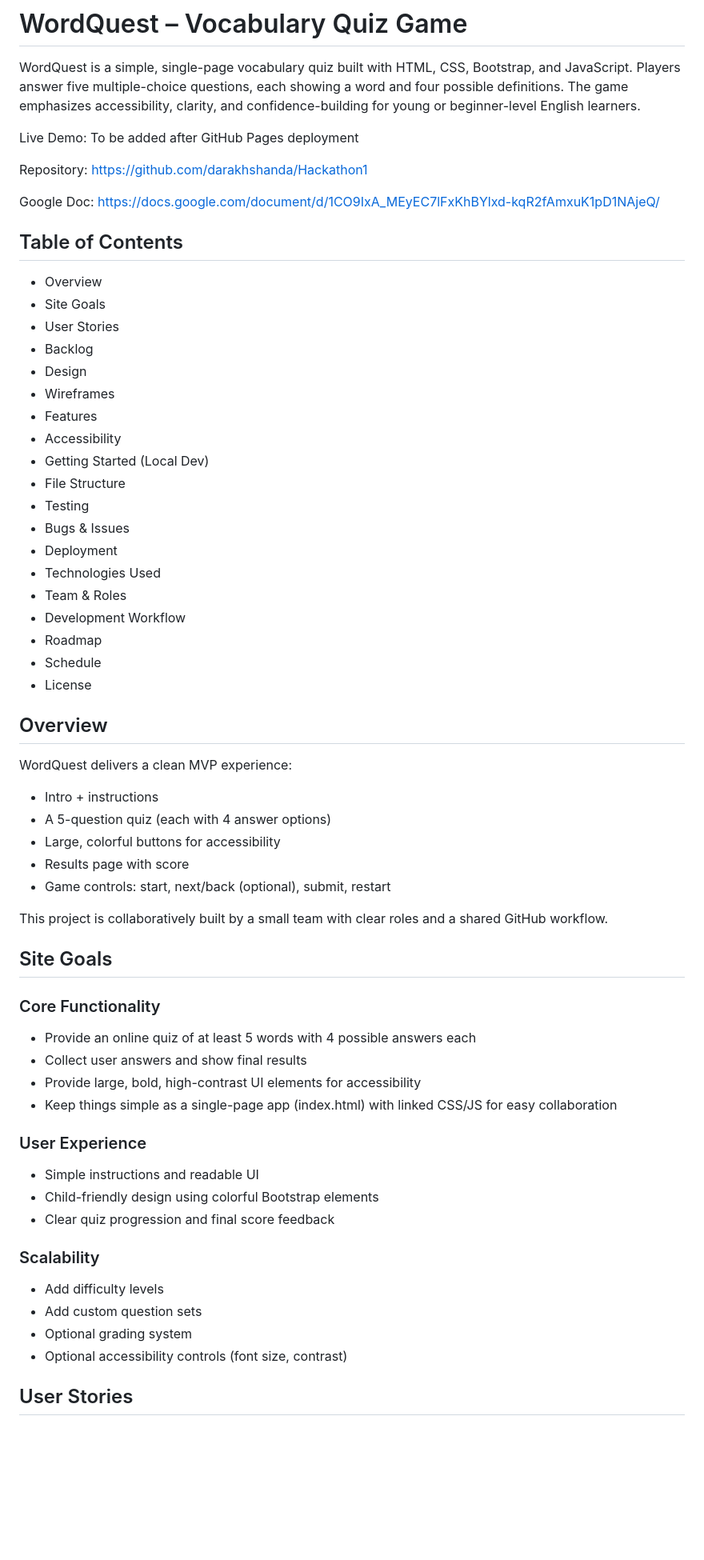
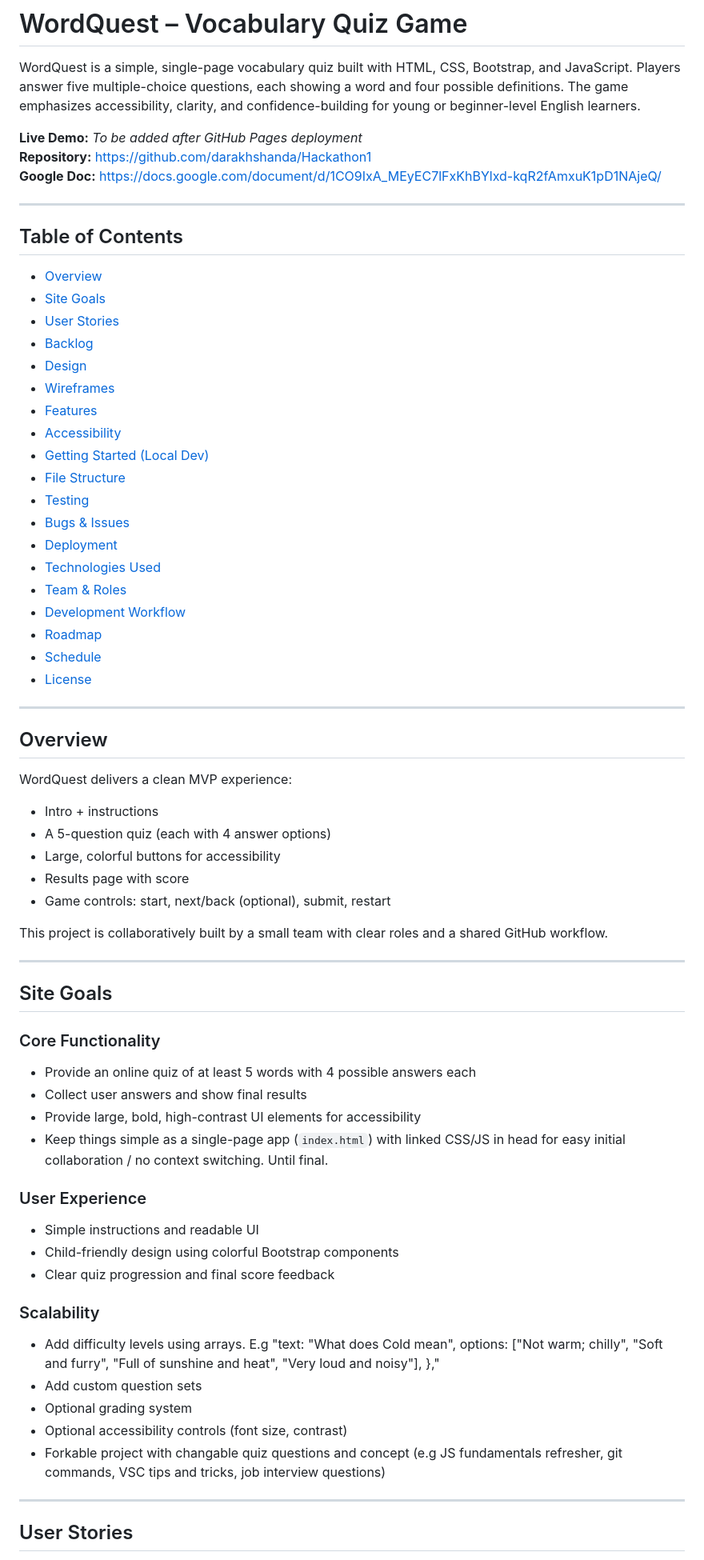
Before and after one commit to darakhshanda/Hackathon1, a Markdown page: README.md, the part around one of its changes. Shown at 80% size. Rendered like a GitHub page; blank space fills up the shorter version.

```diff
--- a/README.md
+++ b/README.md
@@ -2,33 +2,34 @@
 
 WordQuest is a simple, single-page vocabulary quiz built with HTML, CSS, Bootstrap, and JavaScript. Players answer five multiple-choice questions, each showing a word and four possible definitions. The game emphasizes accessibility, clarity, and confidence-building for young or beginner-level English learners.
 
-Live Demo: To be added after GitHub Pages deployment
+**Live Demo:** _To be added after GitHub Pages deployment_
+**Repository:** https://github.com/darakhshanda/Hackathon1
+**Google Doc:** https://docs.google.com/document/d/1CO9IxA_MEyEC7lFxKhBYlxd-kqR2fAmxuK1pD1NAjeQ/
 
-Repository: https://github.com/darakhshanda/Hackathon1
-
-Google Doc: https://docs.google.com/document/d/1CO9IxA_MEyEC7lFxKhBYlxd-kqR2fAmxuK1pD1NAjeQ/
+---
 
 ## Table of Contents
+- [Overview](#overview)
+- [Site Goals](#site-goals)
+- [User Stories](#user-stories)
+- [Backlog](#backlog)
+- [Design](#design)
+- [Wireframes](#wireframes)
+- [Features](#features)
+- [Accessibility](#accessibility)
+- [Getting Started (Local Dev)](#getting-started-local-dev)
+- [File Structure](#file-structure)
+- [Testing](#testing)
+- [Bugs & Issues](#bugs--issues)
+- [Deployment](#deployment)
+- [Technologies Used](#technologies-used)
+- [Team & Roles](#team--roles)
+- [Development Workflow](#development-workflow)
+- [Roadmap](#roadmap)
+- [Schedule](#schedule)
+- [License](#license)
 
-- Overview
-- Site Goals
-- User Stories
-- Backlog
-- Design
-- Wireframes
-- Features
-- Accessibility
-- Getting Started (Local Dev)
-- File Structure
-- Testing
-- Bugs & Issues
-- Deployment
-- Technologies Used
-- Team & Roles
-- Development Workflow
-- Roadmap
-- Schedule
-- License
+---
 
 ## Overview
 
@@ -42,27 +43,32 @@ WordQuest delivers a clean MVP experience:
 
 This project is collaboratively built by a small team with clear roles and a shared GitHub workflow.
 
+---
+
 ## Site Goals
 
 ### Core Functionality
-
 - Provide an online quiz of at least 5 words with 4 possible answers each
 - Collect user answers and show final results
 - Provide large, bold, high-contrast UI elements for accessibility
-- Keep things simple as a single-page app (index.html) with linked CSS/JS for easy collaboration
+- Keep things simple as a single-page app (`index.html`) with linked CSS/JS in head for easy initial collaboration / no context switching. Until final.
 
 ### User Experience
-
 - Simple instructions and readable UI
-- Child-friendly design using colorful Bootstrap elements
+- Child-friendly design using colorful Bootstrap components
 - Clear quiz progression and final score feedback
 
 ### Scalability
-
-- Add difficulty levels
+- Add difficulty levels using arrays. E.g
+		  "text: "What does Cold mean",
+  options: ["Not warm; chilly", "Soft and furry", "Full of sunshine and heat", "Very loud and noisy"],
+},"
 - Add custom question sets
 - Optional grading system
 - Optional accessibility controls (font size, contrast)
+- Forkable project with changable quiz questions and concept (e.g JS fundamentals refresher, git commands, VSC tips and tricks, job interview questions)
+
+---
 
 ## User Stories
 
```
Also changed, not shown: other parts of README.md (+101 -103 lines).
